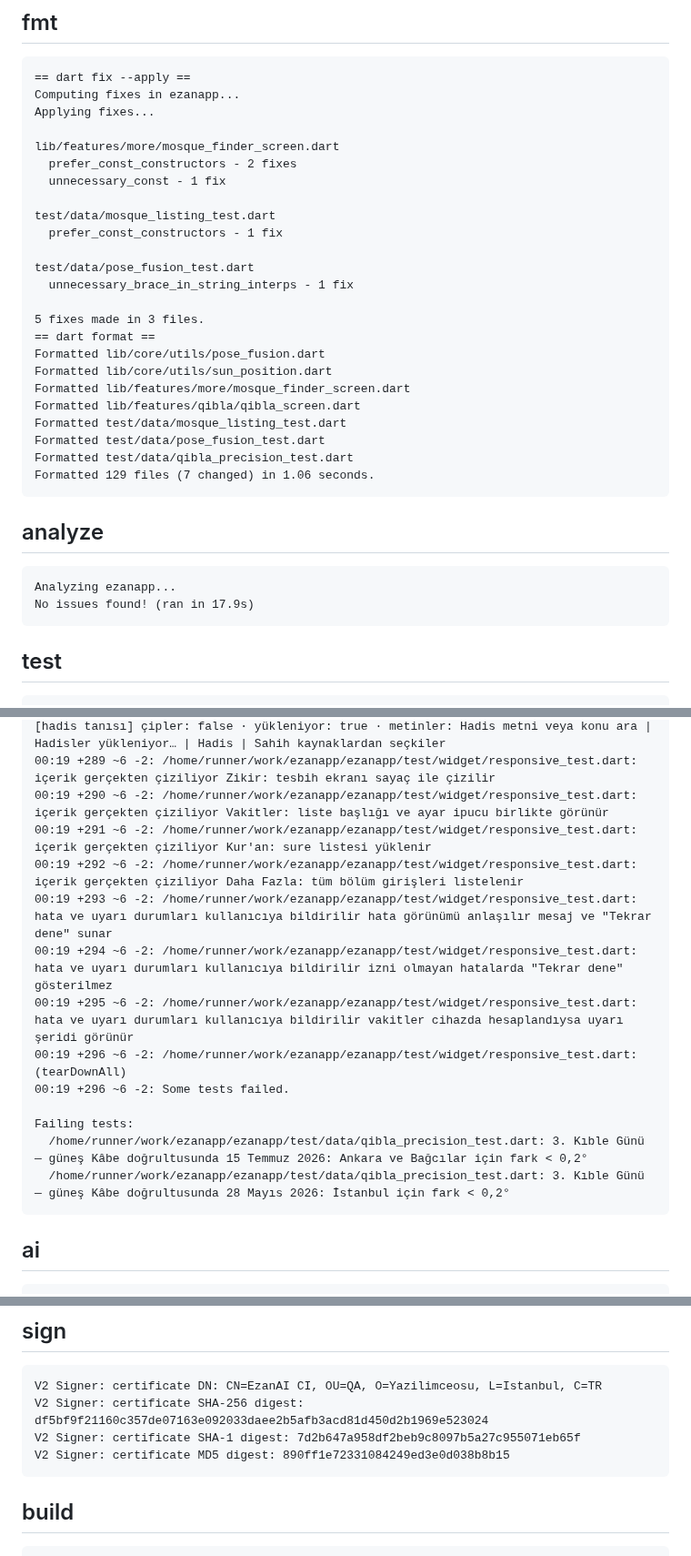
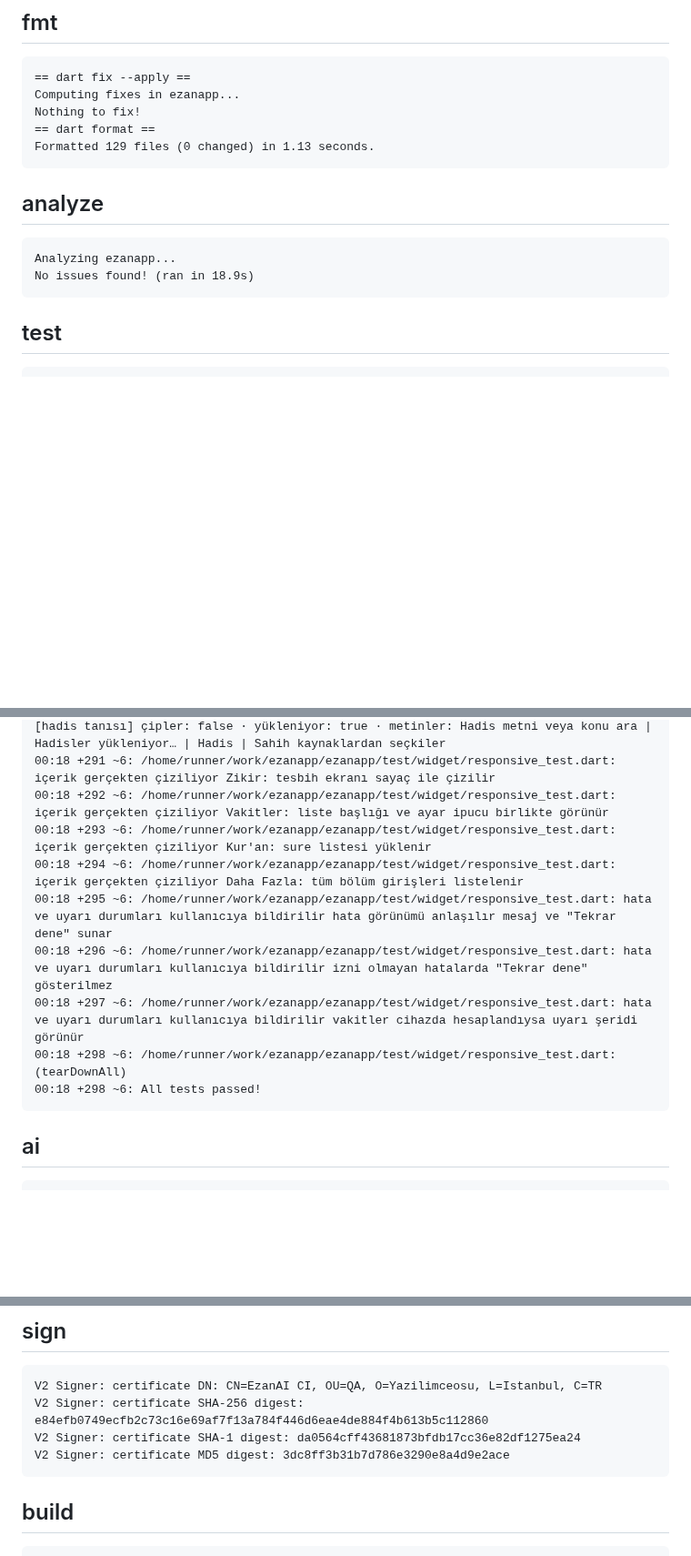
Before and after one commit to YAZILIMCEOSU/ezanapp, a Markdown page: .ci/report.md, 3 parts joined by grey strips. Shown at 91% size. Drawn GitHub-style; blank space fills up the shorter version.

Commit message:
ci(report): doğrulama sonuçları [skip ci]

````diff
--- a/.ci/report.md
+++ b/.ci/report.md
@@ -217,34 +217,15 @@ Upgrading analysis_options.yaml to exclude build and platform directories.
 ```
 == dart fix --apply ==
 Computing fixes in ezanapp...
-Applying fixes...
-
-lib/features/more/mosque_finder_screen.dart
-  prefer_const_constructors - 2 fixes
-  unnecessary_const - 1 fix
-
-test/data/mosque_listing_test.dart
-  prefer_const_constructors - 1 fix
-
-test/data/pose_fusion_test.dart
-  unnecessary_brace_in_string_interps - 1 fix
-
-5 fixes made in 3 files.
+Nothing to fix!
 == dart format ==
-Formatted lib/core/utils/pose_fusion.dart
-Formatted lib/core/utils/sun_position.dart
-Formatted lib/features/more/mosque_finder_screen.dart
-Formatted lib/features/qibla/qibla_screen.dart
-Formatted test/data/mosque_listing_test.dart
-Formatted test/data/pose_fusion_test.dart
-Formatted test/data/qibla_precision_test.dart
-Formatted 129 files (7 changed) in 1.06 seconds.
+Formatted 129 files (0 changed) in 1.13 seconds.
 ```
 
 ## analyze
 ```
 Analyzing ezanapp...
-No issues found! (ran in 17.9s)
+No issues found! (ran in 18.9s)
 ```
 
 ## test
@@ -583,17 +548,13 @@ No issues found! (ran in 17.9s)
 [hadis tanısı] çipler: false · yükleniyor: true · metinler: Hadis metni veya konu ara | Hadisler yükleniyor… | Hadis | Sahih kaynaklardan seçkiler
-00:19 +289 ~6 -2: /home/runner/work/ezanapp/ezanapp/test/widget/responsive_test.dart: içerik gerçekten çiziliyor Zikir: tesbih ekranı sayaç ile çizilir
-00:19 +290 ~6 -2: /home/runner/work/ezanapp/ezanapp/test/widget/responsive_test.dart: içerik gerçekten çiziliyor Vakitler: liste başlığı ve ayar ipucu birlikte görünür
-00:19 +291 ~6 -2: /home/runner/work/ezanapp/ezanapp/test/widget/responsive_test.dart: içerik gerçekten çiziliyor Kur'an: sure listesi yüklenir
-00:19 +292 ~6 -2: /home/runner/work/ezanapp/ezanapp/test/widget/responsive_test.dart: içerik gerçekten çiziliyor Daha Fazla: tüm bölüm girişleri listelenir
-00:19 +293 ~6 -2: /home/runner/work/ezanapp/ezanapp/test/widget/responsive_test.dart: hata ve uyarı durumları kullanıcıya bildirilir hata görünümü anlaşılır mesaj ve "Tekrar dene" sunar
-00:19 +294 ~6 -2: /home/runner/work/ezanapp/ezanapp/test/widget/responsive_test.dart: hata ve uyarı durumları kullanıcıya bildirilir izni olmayan hatalarda "Tekrar dene" gösterilmez
-00:19 +295 ~6 -2: /home/runner/work/ezanapp/ezanapp/test/widget/responsive_test.dart: hata ve uyarı durumları kullanıcıya bildirilir vakitler cihazda hesaplandıysa uyarı şeridi görünür
-00:19 +296 ~6 -2: /home/runner/work/ezanapp/ezanapp/test/widget/responsive_test.dart: (tearDownAll)
-00:19 +296 ~6 -2: Some tests failed.
-
-Failing tests:
-  /home/runner/work/ezanapp/ezanapp/test/data/qibla_precision_test.dart: 3. Kıble Günü — güneş Kâbe doğrultusunda 15 Temmuz 2026: Ankara ve Bağcılar için fark < 0,2°
-  /home/runner/work/ezanapp/ezanapp/test/data/qibla_precision_test.dart: 3. Kıble Günü — güneş Kâbe doğrultusunda 28 Mayıs 2026: İstanbul için fark < 0,2°
+00:18 +291 ~6: /home/runner/work/ezanapp/ezanapp/test/widget/responsive_test.dart: içerik gerçekten çiziliyor Zikir: tesbih ekranı sayaç ile çizilir
+00:18 +292 ~6: /home/runner/work/ezanapp/ezanapp/test/widget/responsive_test.dart: içerik gerçekten çiziliyor Vakitler: liste başlığı ve ayar ipucu birlikte görünür
+00:18 +293 ~6: /home/runner/work/ezanapp/ezanapp/test/widget/responsive_test.dart: içerik gerçekten çiziliyor Kur'an: sure listesi yüklenir
+00:18 +294 ~6: /home/runner/work/ezanapp/ezanapp/test/widget/responsive_test.dart: içerik gerçekten çiziliyor Daha Fazla: tüm bölüm girişleri listelenir
+00:18 +295 ~6: /home/runner/work/ezanapp/ezanapp/test/widget/responsive_test.dart: hata ve uyarı durumları kullanıcıya bildirilir hata görünümü anlaşılır mesaj ve "Tekrar dene" sunar
+00:18 +296 ~6: /home/runner/work/ezanapp/ezanapp/test/widget/responsive_test.dart: hata ve uyarı durumları kullanıcıya bildirilir izni olmayan hatalarda "Tekrar dene" gösterilmez
+00:18 +297 ~6: /home/runner/work/ezanapp/ezanapp/test/widget/responsive_test.dart: hata ve uyarı durumları kullanıcıya bildirilir vakitler cihazda hesaplandıysa uyarı şeridi görünür
+00:18 +298 ~6: /home/runner/work/ezanapp/ezanapp/test/widget/responsive_test.dart: (tearDownAll)
+00:18 +298 ~6: All tests passed!
 ```
 
 ## ai
@@ -734,9 +695,9 @@ Failing tests:
 ## sign
 ```
 V2 Signer: certificate DN: CN=EzanAI CI, OU=QA, O=Yazilimceosu, L=Istanbul, C=TR
-V2 Signer: certificate SHA-256 digest: df5bf9f21160c357de07163e092033daee2b5afb3acd81d450d2b1969e523024
-V2 Signer: certificate SHA-1 digest: 7d2b647a958df2beb9c8097b5a27c955071eb65f
-V2 Signer: certificate MD5 digest: 890ff1e72331084249ed3e0d038b8b15
+V2 Signer: certificate SHA-256 digest: e84efb0749ecfb2c73c16e69af7f13a784f446d6eae4de884f4b613b5c112860
+V2 Signer: certificate SHA-1 digest: da0564cff43681873bfdb17cc36e82df1275ea24
+V2 Signer: certificate MD5 digest: 3dc8ff3b31b7d786e3290e8a4d9e2ace
 ```
 
 ## build
````
Also changed, not shown: other parts of .ci/report.md (+219 -235 lines).
